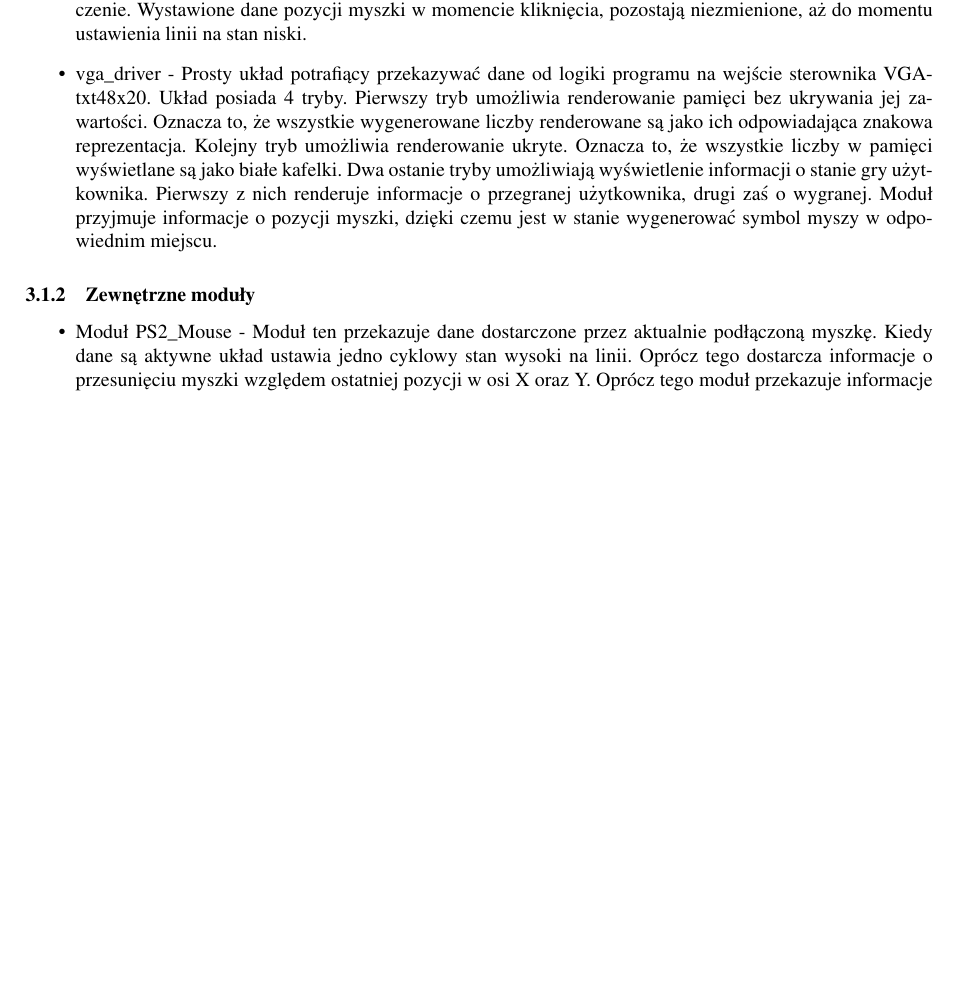
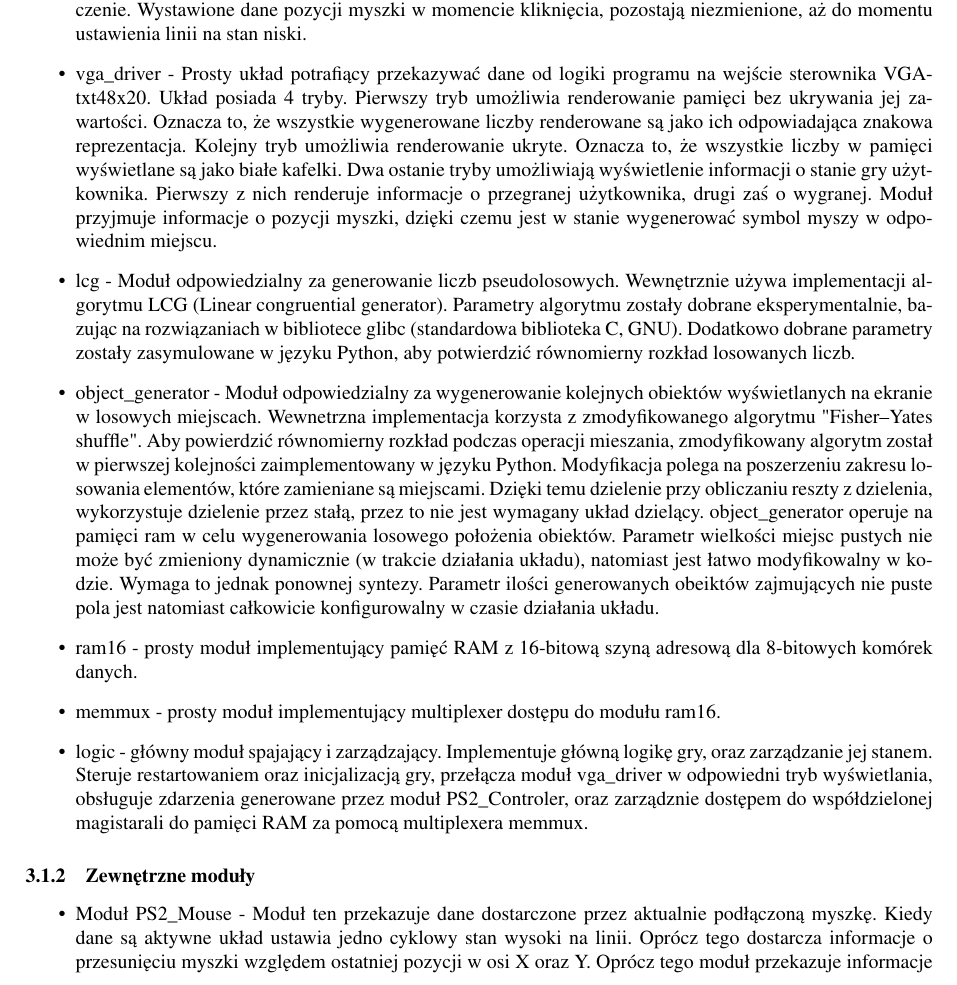
Before and after one commit to pawelsag/pwr-memgame-latex, a LaTeX document (src/main.tex): part of page 4 of 5, cut so that both start at the same text, the shorter picture padded with empty space. Compiled offline with pdfLaTeX.

Commit message:
Adding description for lcg, object_generator, ram16, memmux and logic modules

```diff
--- a/src/main.tex
+++ b/src/main.tex
@@ -124,6 +124,36 @@ W poniższej sekcji znajduje się dokładny opis zaprojektowanych modułów oraz
   Pierwszy z nich renderuje informacje o przegranej użytkownika, drugi zaś o wygranej.
   Moduł przyjmuje informacje o pozycji myszki, dzięki czemu jest w stanie wygenerować symbol myszy w odpowiednim miejscu.
 
+ \item
+  lcg - Moduł odpowiedzialny za generowanie liczb pseudolosowych.
+  Wewnętrznie używa implementacji algorytmu LCG (Linear congruential generator).
+  Parametry algorytmu zostały dobrane eksperymentalnie, bazując na rozwiązaniach w bibliotece glibc (standardowa biblioteka C, GNU).
+  Dodatkowo dobrane parametry zostały zasymulowane w języku Python, aby potwierdzić równomierny rozkład losowanych liczb.
+
+ \item
+  object\_generator - Moduł odpowiedzialny za wygenerowanie kolejnych obiektów wyświetlanych na ekranie w losowych miejscach.
+  Wewnetrzna implementacja korzysta z zmodyfikowanego algorytmu "Fisher–Yates shuffle".
+  Aby powierdzić równomierny rozkład podczas operacji mieszania, zmodyfikowany algorytm został w pierwszej kolejności zaimplementowany w języku Python.
+  Modyfikacja polega na poszerzeniu zakresu losowania elementów, które zamieniane są miejscami.
+  Dzięki temu dzielenie przy obliczaniu reszty z dzielenia, wykorzystuje dzielenie przez stałą, przez to nie jest wymagany układ dzielący.
+  object\_generator operuje na pamięci ram w celu wygenerowania losowego położenia obiektów.
+  Parametr wielkości miejsc pustych nie może być zmieniony dynamicznie (w trakcie działania układu), natomiast jest łatwo modyfikowalny w kodzie.
+  Wymaga to jednak ponownej syntezy.
+  Parametr ilości generowanych obeiktów zajmujących nie puste pola jest natomiast całkowicie konfigurowalny w czasie działania układu.
+
+ \item
+   ram16 - prosty moduł implementujący pamięć RAM z 16-bitową szyną adresową dla 8-bitowych komórek danych.
+
+ \item
+   memmux - prosty moduł implementujący multiplexer dostępu do modułu ram16.
+
+ \item
+  logic - główny moduł spajający i zarządzający.
+  Implementuje główną logikę gry, oraz zarządzanie jej stanem.
+  Steruje restartowaniem oraz inicjalizacją gry, przełącza moduł vga\_driver w odpowiedni tryb wyświetlania, obsługuje zdarzenia generowane przez moduł
+  PS2\_Controler, oraz zarządznie dostępem do współdzielonej magistarali do pamięci RAM za pomocą multiplexera memmux.
+
+
 \end{itemize}
 
 \subsubsection{Zewnętrzne moduły}
```
